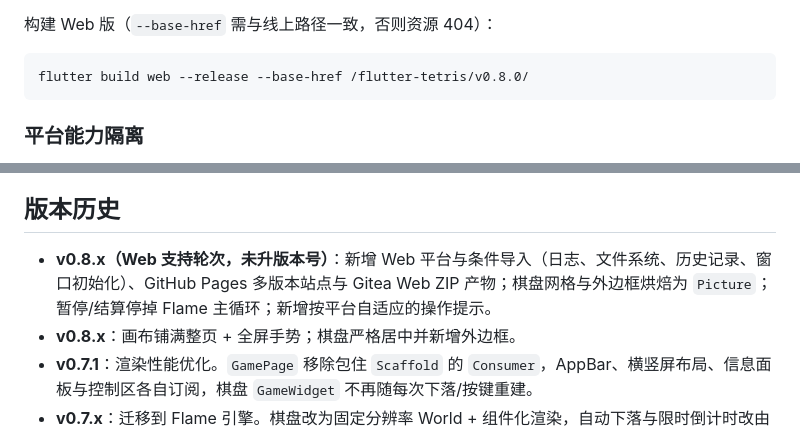
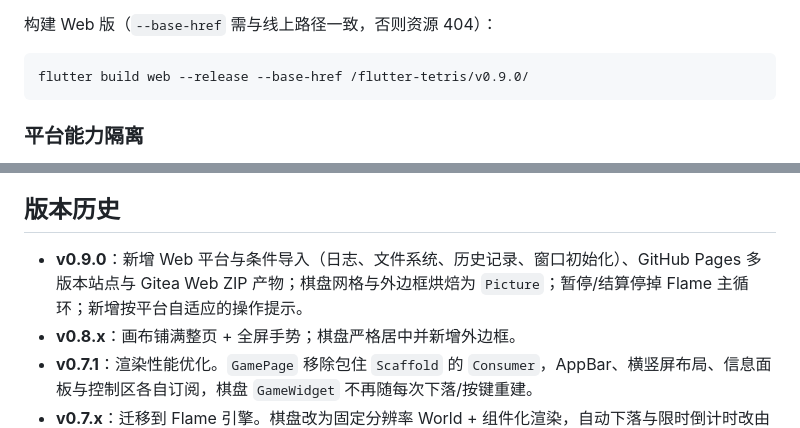
Before and after one commit to g-ai-002/flutter-tetris, a Markdown page: README.md, 2 parts joined by grey strips. GitHub-like rendering.

Commit message:
docs: 更新 v0.9.0 下载入口与版本历史

````diff
--- a/README.md
+++ b/README.md
@@ -101,7 +101,7 @@ flutter build windows        # Windows（需在 Windows 上）
 构建 Web 版（`--base-href` 需与线上路径一致，否则资源 404）：
 
 ```bash
-flutter build web --release --base-href /flutter-tetris/v0.8.0/
+flutter build web --release --base-href /flutter-tetris/v0.9.0/
 ```
 
 ### 平台能力隔离
@@ -129,7 +129,7 @@ flutter build web --release --base-href /flutter-tetris/v0.8.0/
 
 ## 版本历史
 
-- **v0.8.x（Web 支持轮次，未升版本号）**：新增 Web 平台与条件导入（日志、文件系统、历史记录、窗口初始化）、GitHub Pages 多版本站点与 Gitea Web ZIP 产物；棋盘网格与外边框烘焙为 `Picture`；暂停/结算停掉 Flame 主循环；新增按平台自适应的操作提示。
+- **v0.9.0**：新增 Web 平台与条件导入（日志、文件系统、历史记录、窗口初始化）、GitHub Pages 多版本站点与 Gitea Web ZIP 产物；棋盘网格与外边框烘焙为 `Picture`；暂停/结算停掉 Flame 主循环；新增按平台自适应的操作提示。
 - **v0.8.x**：画布铺满整页 + 全屏手势；棋盘严格居中并新增外边框。
 - **v0.7.1**：渲染性能优化。`GamePage` 移除包住 `Scaffold` 的 `Consumer`，AppBar、横竖屏布局、信息面板与控制区各自订阅，棋盘 `GameWidget` 不再随每次下落/按键重建。
 - **v0.7.x**：迁移到 Flame 引擎。棋盘改为固定分辨率 World + 组件化渲染，自动下落与限时倒计时改由 `FlameGame.update` 驱动，新增消行横闪、落块碎屑、结束红闪与相机抖动。
````
